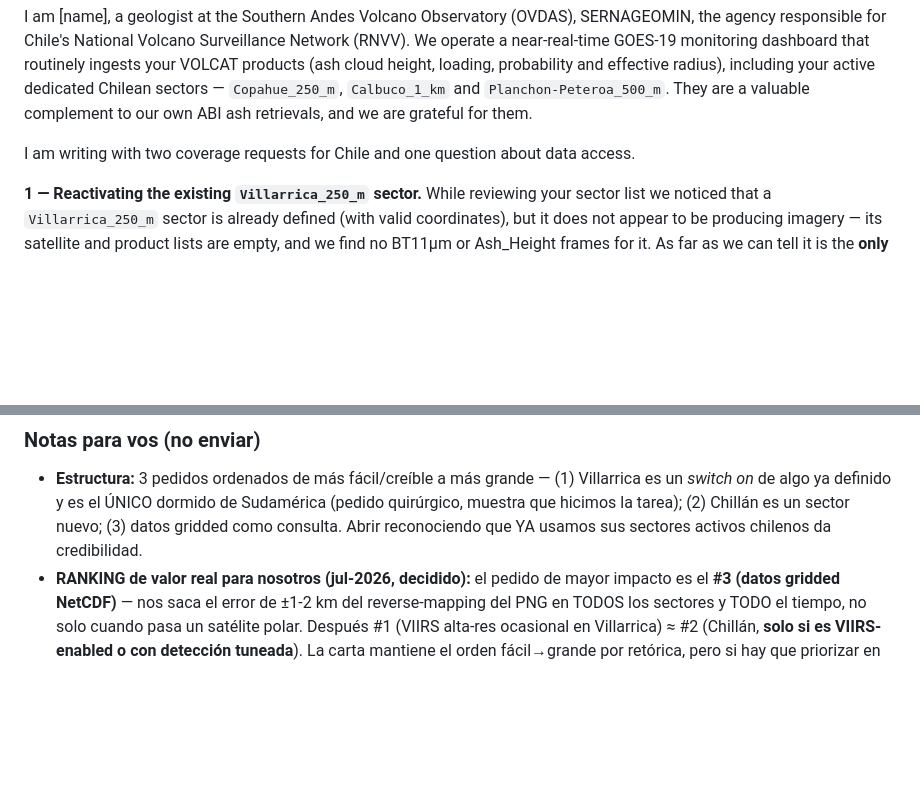
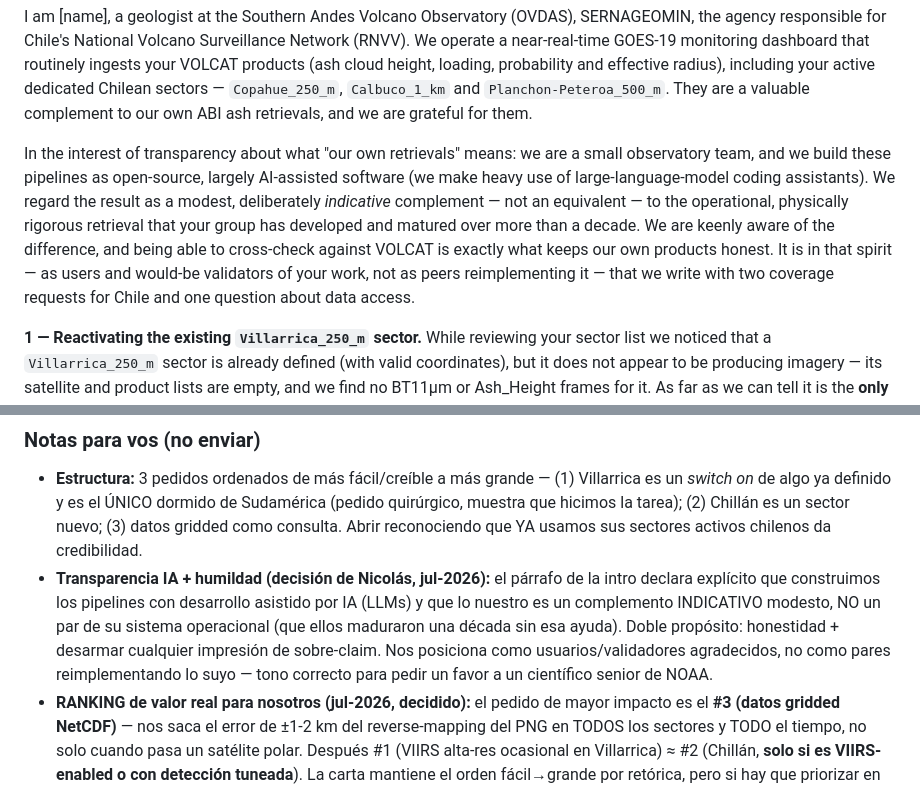
Before and after one commit to MendozaVolcanic/goes-volcanic-monitoring, a Markdown page: docs/EMAIL_SSEC_sectores_chillan_villarrica.md, 2 parts joined by grey strips. Drawn GitHub-style; blank space fills up the shorter version.

Commit message:
docs(email): transparencia IA + humildad en la intro
Agrega un párrafo en la intro que declara explícito que construimos los pipelines
con desarrollo asistido por IA (LLMs) y que lo nuestro es un complemento INDICATIVO
modesto, NO un par del sistema operacional de SSEC (que ellos maduraron una década).
Doble propósito: honestidad + desarmar cualquier impresión de sobre-claim. Nos
posiciona como usuarios/validadores agradecidos, no como pares reimplementando —
tono correcto para pedirle un favor a un científico senior de NOAA. Decisión de
Nicolás. Solo docs.

Co-Authored-By: Claude Opus 4.8 <noreply@anthropic.com>

```diff
--- a/docs/EMAIL_SSEC_sectores_chillan_villarrica.md
+++ b/docs/EMAIL_SSEC_sectores_chillan_villarrica.md
@@ -39,7 +39,16 @@ effective radius), including your active dedicated Chilean sectors —
 `Copahue_250_m`, `Calbuco_1_km` and `Planchon-Peteroa_500_m`. They are a valuable
 complement to our own ABI ash retrievals, and we are grateful for them.
 
-I am writing with two coverage requests for Chile and one question about data access.
+In the interest of transparency about what "our own retrievals" means: we are a
+small observatory team, and we build these pipelines as open‑source, largely
+AI‑assisted software (we make heavy use of large‑language‑model coding assistants).
+We regard the result as a modest, deliberately *indicative* complement — not an
+equivalent — to the operational, physically rigorous retrieval that your group has
+developed and matured over more than a decade. We are keenly aware of the difference,
+and being able to cross‑check against VOLCAT is exactly what keeps our own products
+honest. It is in that spirit — as users and would‑be validators of your work, not as
+peers reimplementing it — that we write with two coverage requests for Chile and one
+question about data access.
 
 **1 — Reactivating the existing `Villarrica_250_m` sector.**
 While reviewing your sector list we noticed that a `Villarrica_250_m` sector is
@@ -117,6 +126,12 @@ OVDAS — Observatorio Volcanológico de los Andes del Sur, SERNAGEOMIN, Chile
   *switch on* de algo ya definido y es el ÚNICO dormido de Sudamérica (pedido quirúrgico, muestra
   que hicimos la tarea); (2) Chillán es un sector nuevo; (3) datos gridded como consulta. Abrir
   reconociendo que YA usamos sus sectores activos chilenos da credibilidad.
+- **Transparencia IA + humildad (decisión de Nicolás, jul-2026):** el párrafo de la intro declara
+  explícito que construimos los pipelines con desarrollo asistido por IA (LLMs) y que lo nuestro es
+  un complemento INDICATIVO modesto, NO un par de su sistema operacional (que ellos maduraron una
+  década sin esa ayuda). Doble propósito: honestidad + desarmar cualquier impresión de sobre-claim.
+  Nos posiciona como usuarios/validadores agradecidos, no como pares reimplementando lo suyo — tono
+  correcto para pedir un favor a un científico senior de NOAA.
 - **RANKING de valor real para nosotros (jul-2026, decidido):** el pedido de mayor impacto es el
   **#3 (datos gridded NetCDF)** — nos saca el error de ±1-2 km del reverse-mapping del PNG en TODOS
   los sectores y TODO el tiempo, no solo cuando pasa un satélite polar. Después #1 (VIIRS alta-res
```
